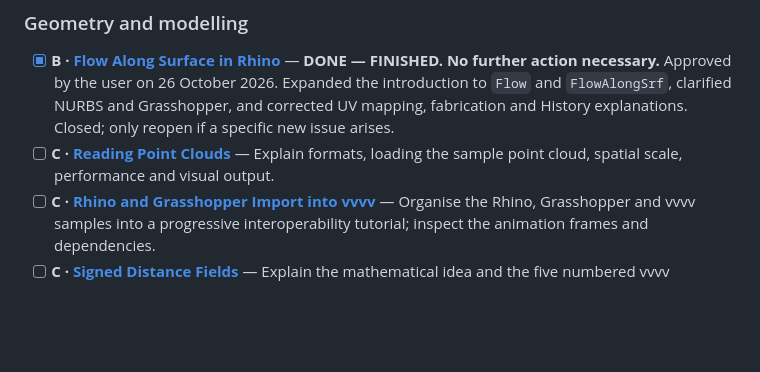
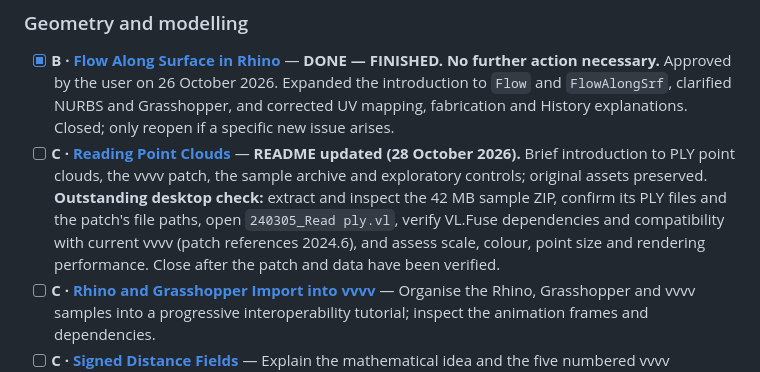
Before and after one commit to PervasiveUrbanism/RC15-Resources, a Markdown page: EDITORIAL_BACKLOG.md, the part around the change. Drawn GitHub-style; blank space fills up the shorter version.

Commit message:
Record desktop checks for point cloud patch and sample data

```diff
--- a/EDITORIAL_BACKLOG.md
+++ b/EDITORIAL_BACKLOG.md
@@ -57,7 +57,7 @@ The groupings below follow the **current repository structure**, not a proposed
 ### Geometry and modelling
 
 - [x] **B · [Flow Along Surface in Rhino](tutorials/geometry-and-modelling/flow-along-surface/README.md)** — **DONE — FINISHED. No further action necessary.** Approved by the user on 26 October 2026. Expanded the introduction to `Flow` and `FlowAlongSrf`, clarified NURBS and Grasshopper, and corrected UV mapping, fabrication and History explanations. Closed; only reopen if a specific new issue arises.
-- [ ] **C · [Reading Point Clouds](tutorials/geometry-and-modelling/reading-point-clouds/README.md)** — Explain formats, loading the sample point cloud, spatial scale, performance and visual output.
+- [ ] **C · [Reading Point Clouds](tutorials/geometry-and-modelling/reading-point-clouds/README.md)** — **README updated (28 October 2026).** Brief introduction to PLY point clouds, the vvvv patch, the sample archive and exploratory controls; original assets preserved. **Outstanding desktop check:** extract and inspect the 42 MB sample ZIP, confirm its PLY files and the patch's file paths, open `240305_Read ply.vl`, verify VL.Fuse dependencies and compatibility with current vvvv (patch references 2024.6), and assess scale, colour, point size and rendering performance. Close after the patch and data have been verified.
 - [ ] **C · [Rhino and Grasshopper Import into vvvv](tutorials/geometry-and-modelling/rhino-grasshopper-import/README.md)** — Organise the Rhino, Grasshopper and vvvv samples into a progressive interoperability tutorial; inspect the animation frames and dependencies.
 - [ ] **C · [Signed Distance Fields](tutorials/geometry-and-modelling/signed-distance-fields/README.md)** — Explain the mathematical idea and the five numbered vvvv examples, using clear diagrams of the resulting shapes and transformations.
 
```
